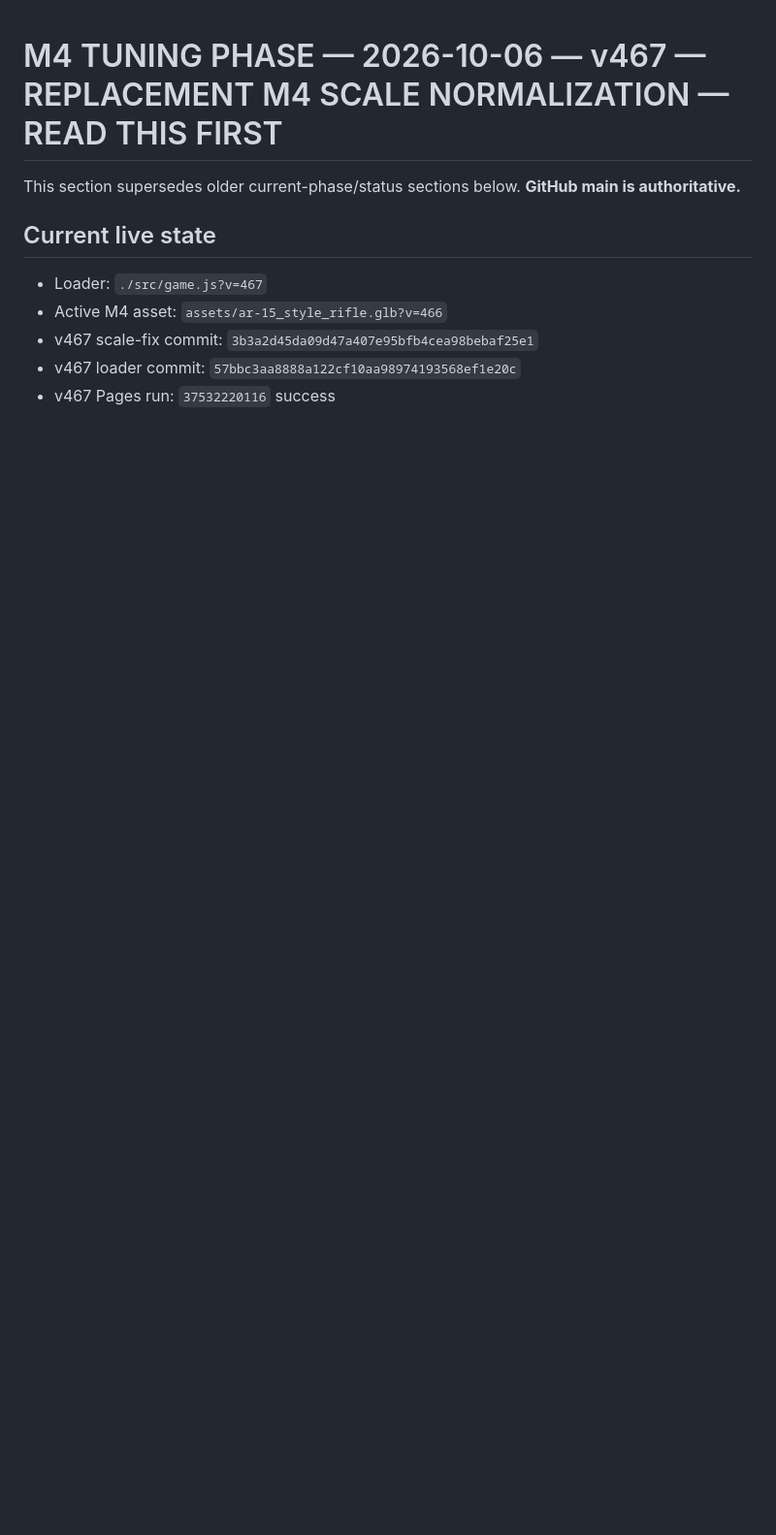
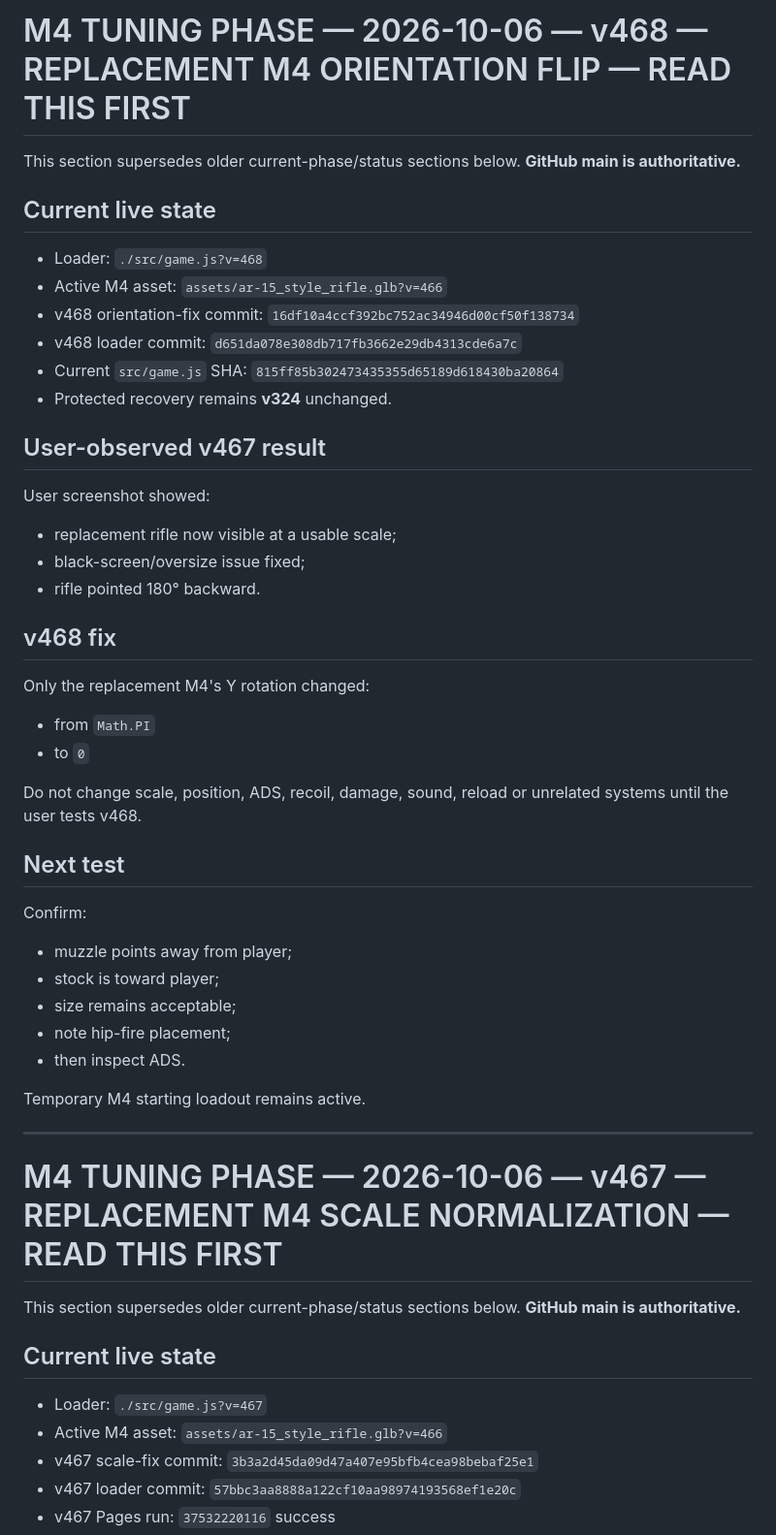
Before and after one commit to xboxlivehd88-hue/city-outbreak, a Markdown page: NEXT_CHAT_HANDOFF.md, the part around the change. Shown at 97% size. Drawn GitHub-style; blank space fills up the shorter version.

Commit message:
Update next-chat state to v468 M4 orientation fix

```diff
--- a/NEXT_CHAT_HANDOFF.md
+++ b/NEXT_CHAT_HANDOFF.md
@@ -1,3 +1,44 @@
+# M4 TUNING PHASE — 2026-10-06 — v468 — REPLACEMENT M4 ORIENTATION FLIP — READ THIS FIRST
+
+This section supersedes older current-phase/status sections below. **GitHub main is authoritative.**
+
+## Current live state
+
+- Loader: `./src/game.js?v=468`
+- Active M4 asset: `assets/ar-15_style_rifle.glb?v=466`
+- v468 orientation-fix commit: `16df10a4ccf392bc752ac34946d00cf50f138734`
+- v468 loader commit: `d651da078e308db717fb3662e29db4313cde6a7c`
+- Current `src/game.js` SHA: `815ff85b302473435355d65189d618430ba20864`
+- Protected recovery remains **v324** unchanged.
+
+## User-observed v467 result
+
+User screenshot showed:
+- replacement rifle now visible at a usable scale;
+- black-screen/oversize issue fixed;
+- rifle pointed 180° backward.
+
+## v468 fix
+
+Only the replacement M4's Y rotation changed:
+- from `Math.PI`
+- to `0`
+
+Do not change scale, position, ADS, recoil, damage, sound, reload or unrelated systems until the user tests v468.
+
+## Next test
+
+Confirm:
+- muzzle points away from player;
+- stock is toward player;
+- size remains acceptable;
+- note hip-fire placement;
+- then inspect ADS.
+
+Temporary M4 starting loadout remains active.
+
+---
+
 # M4 TUNING PHASE — 2026-10-06 — v467 — REPLACEMENT M4 SCALE NORMALIZATION — READ THIS FIRST
 
 This section supersedes older current-phase/status sections below. **GitHub main is authoritative.**
```
